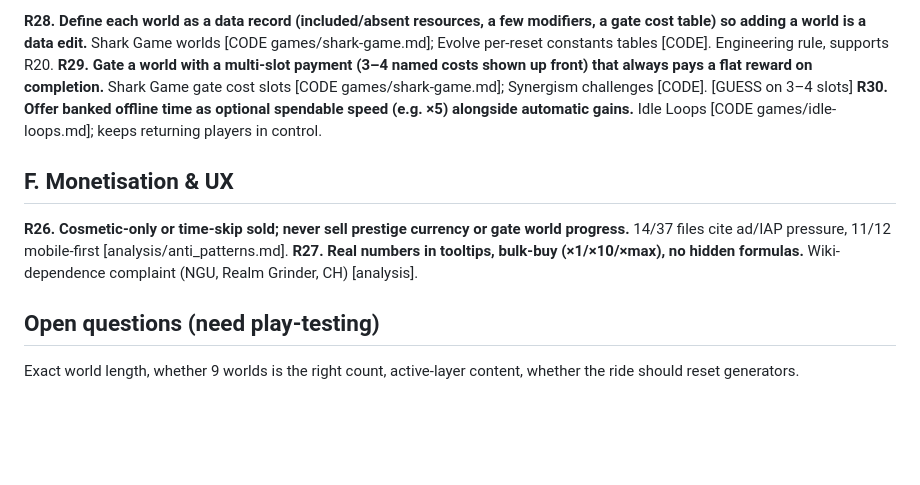
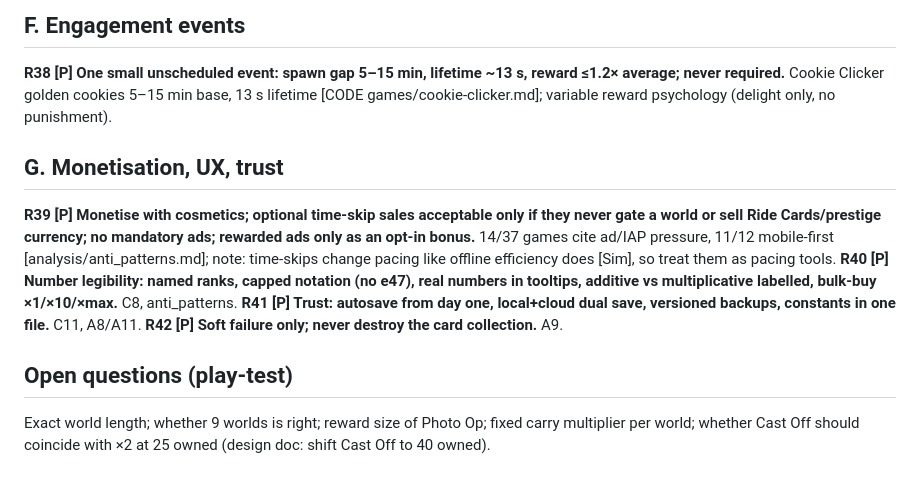
Before and after one commit to theseg148/claudecode-playground, a Markdown page: DESIGN_RULES.md, the part around one of its changes. GitHub-like rendering; blank space fills up the shorter version.

Commit message:
DESIGN_RULES v2 per REVIEW_1

```diff
--- a/DESIGN_RULES.md
+++ b/DESIGN_RULES.md
@@ -39,11 +50,12 @@ Evidence tags: **[CODE]** read from open-source game code; **[S]** confirmed in
 
-**R28. Define each world as a data record (included/absent resources, a few modifiers, a gate cost table) so adding a world is a data edit.** Shark Game worlds [CODE games/shark-game.md]; Evolve per-reset constants tables [CODE]. Engineering rule, supports R20.
-**R29. Gate a world with a multi-slot payment (3–4 named costs shown up front) that always pays a flat reward on completion.** Shark Game gate cost slots [CODE games/shark-game.md]; Synergism challenges [CODE]. [GUESS on 3–4 slots]
-**R30. Offer banked offline time as optional spendable speed (e.g. ×5) alongside automatic gains.** Idle Loops [CODE games/idle-loops.md]; keeps returning players in control.
+## F. Engagement events
+**R38 [P] One small unscheduled event: spawn gap 5–15 min, lifetime ~13 s, reward ≤1.2× average; never required.** Cookie Clicker golden cookies 5–15 min base, 13 s lifetime [CODE games/cookie-clicker.md]; variable reward psychology (delight only, no punishment).
 
-## F. Monetisation & UX
-**R26. Cosmetic-only or time-skip sold; never sell prestige currency or gate world progress.** 14/37 files cite ad/IAP pressure, 11/12 mobile-first [analysis/anti_patterns.md].
-**R27. Real numbers in tooltips, bulk-buy (×1/×10/×max), no hidden formulas.** Wiki-dependence complaint (NGU, Realm Grinder, CH) [analysis].
+## G. Monetisation, UX, trust
+**R39 [P] Monetise with cosmetics; optional time-skip sales acceptable only if they never gate a world or sell Ride Cards/prestige currency; no mandatory ads; rewarded ads only as an opt-in bonus.** 14/37 games cite ad/IAP pressure, 11/12 mobile-first [analysis/anti_patterns.md]; note: time-skips change pacing like offline efficiency does [Sim], so treat them as pacing tools.
+**R40 [P] Number legibility: named ranks, capped notation (no e47), real numbers in tooltips, additive vs multiplicative labelled, bulk-buy ×1/×10/×max.** C8, anti_patterns.
+**R41 [P] Trust: autosave from day one, local+cloud dual save, versioned backups, constants in one file.** C11, A8/A11.
+**R42 [P] Soft failure only; never destroy the card collection.** A9.
 
-## Open questions (need play-testing)
-Exact world length, whether 9 worlds is the right count, active-layer content, whether the ride should reset generators.
+## Open questions (play-test)
+Exact world length; whether 9 worlds is right; reward size of Photo Op; fixed carry multiplier per world; whether Cast Off should coincide with ×2 at 25 owned (design doc: shift Cast Off to 40 owned).
```
Also changed, not shown: other parts of DESIGN_RULES.md (+41 -30 lines).
